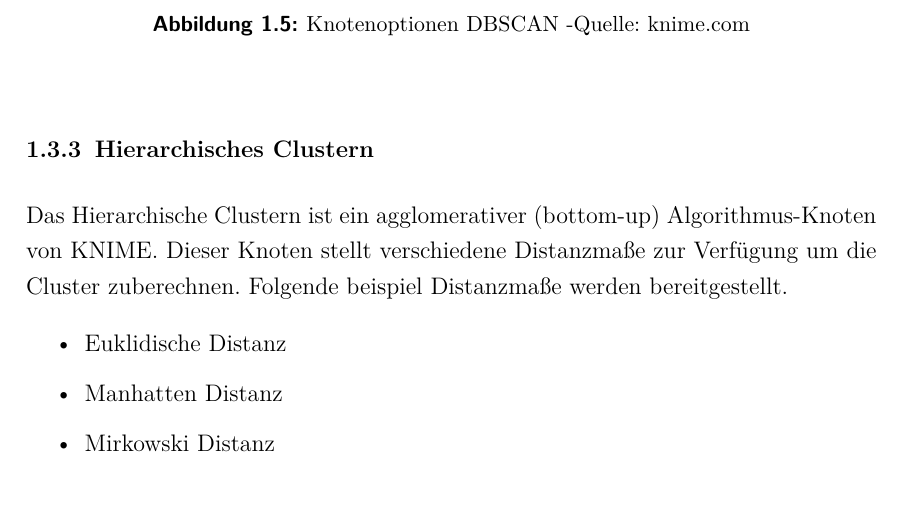
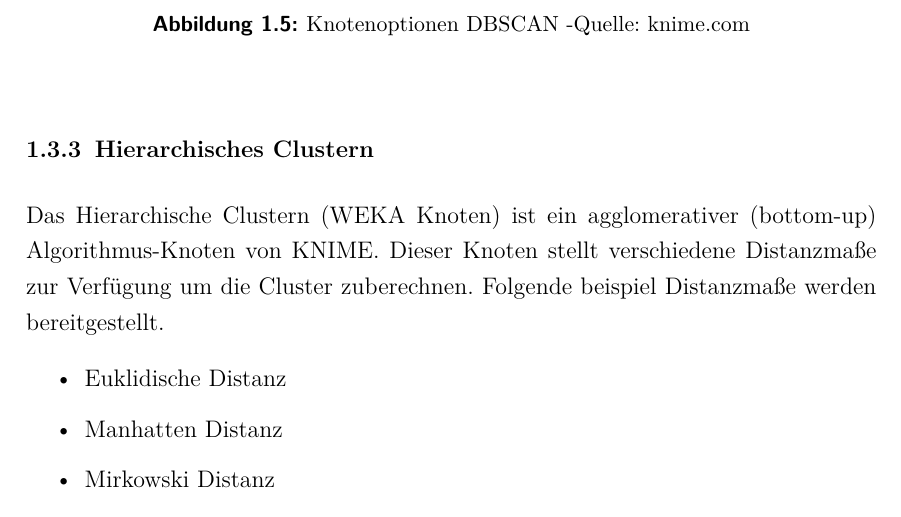
Before and after one commit to JoProt/Data-Mining, a LaTeX document (Semesterarbeit_Data_Mining.tex): part of page 12 of 23, cut so that both start at the same text. Compiled offline with pdfLaTeX.

Commit message:
update 2

```diff
--- a/Semesterarbeit_Data_Mining.tex
+++ b/Semesterarbeit_Data_Mining.tex
@@ -343,7 +343,7 @@ Das Data Mining ist ein immer weiter polarisierendes Fachgebiet der Informatik,
 		\end{figure}
 
 		\subsection{Hierarchisches Clustern}
-		Das Hierarchische Clustern ist ein agglomerativer (bottom-up) Algorithmus-Knoten von KNIME. Dieser Knoten stellt verschiedene Distanzmaße zur Verfügung um die Cluster zuberechnen. Folgende beispiel Distanzmaße werden bereitgestellt.
+		Das Hierarchische Clustern (WEKA Knoten) ist ein agglomerativer (bottom-up) Algorithmus-Knoten von KNIME. Dieser Knoten stellt verschiedene Distanzmaße zur Verfügung um die Cluster zuberechnen. Folgende beispiel Distanzmaße werden bereitgestellt.
 
 		\begin{itemize}
 		\item Euklidische Distanz
```
Also changed, not shown: Semesterarbeit_Data_Mining.pdf.
